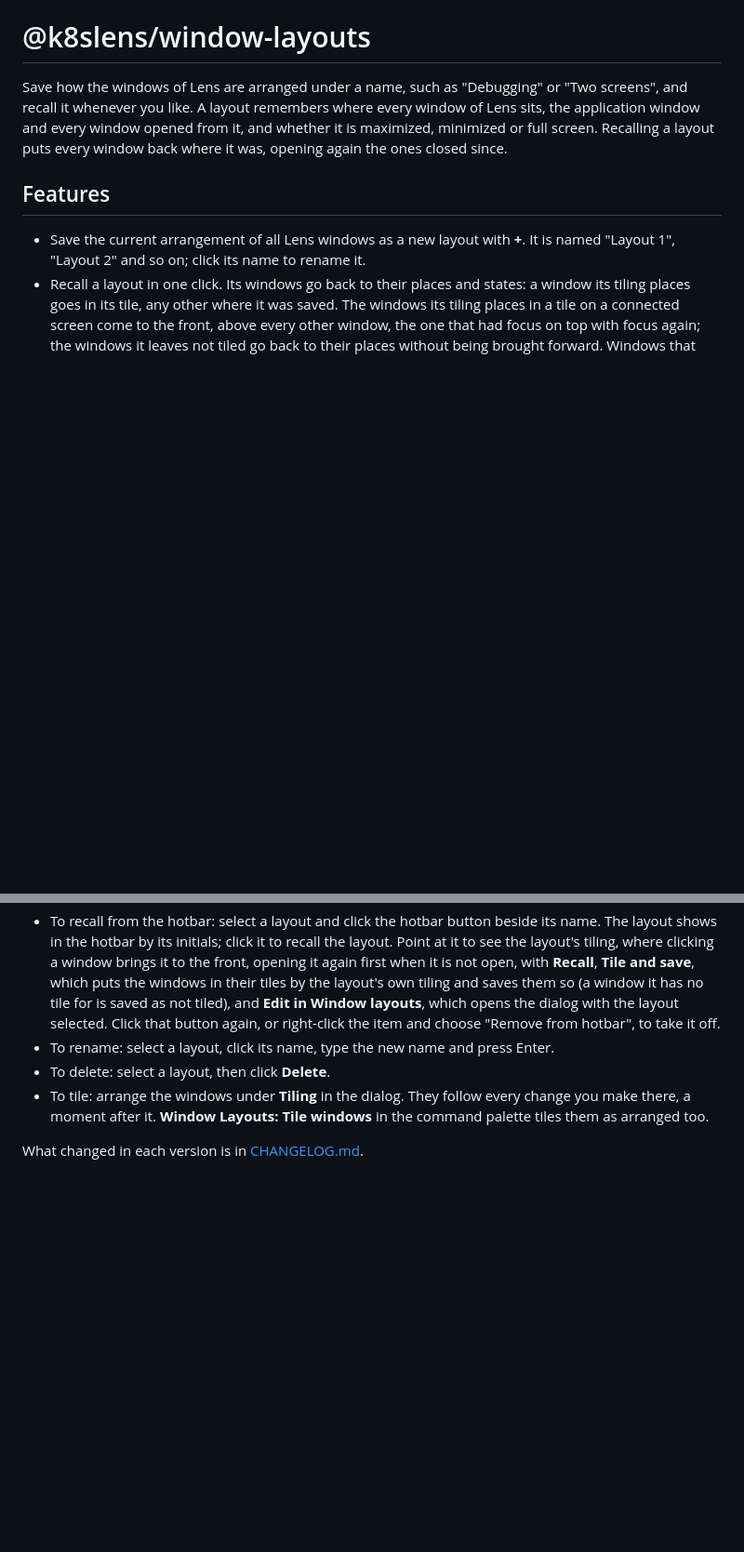
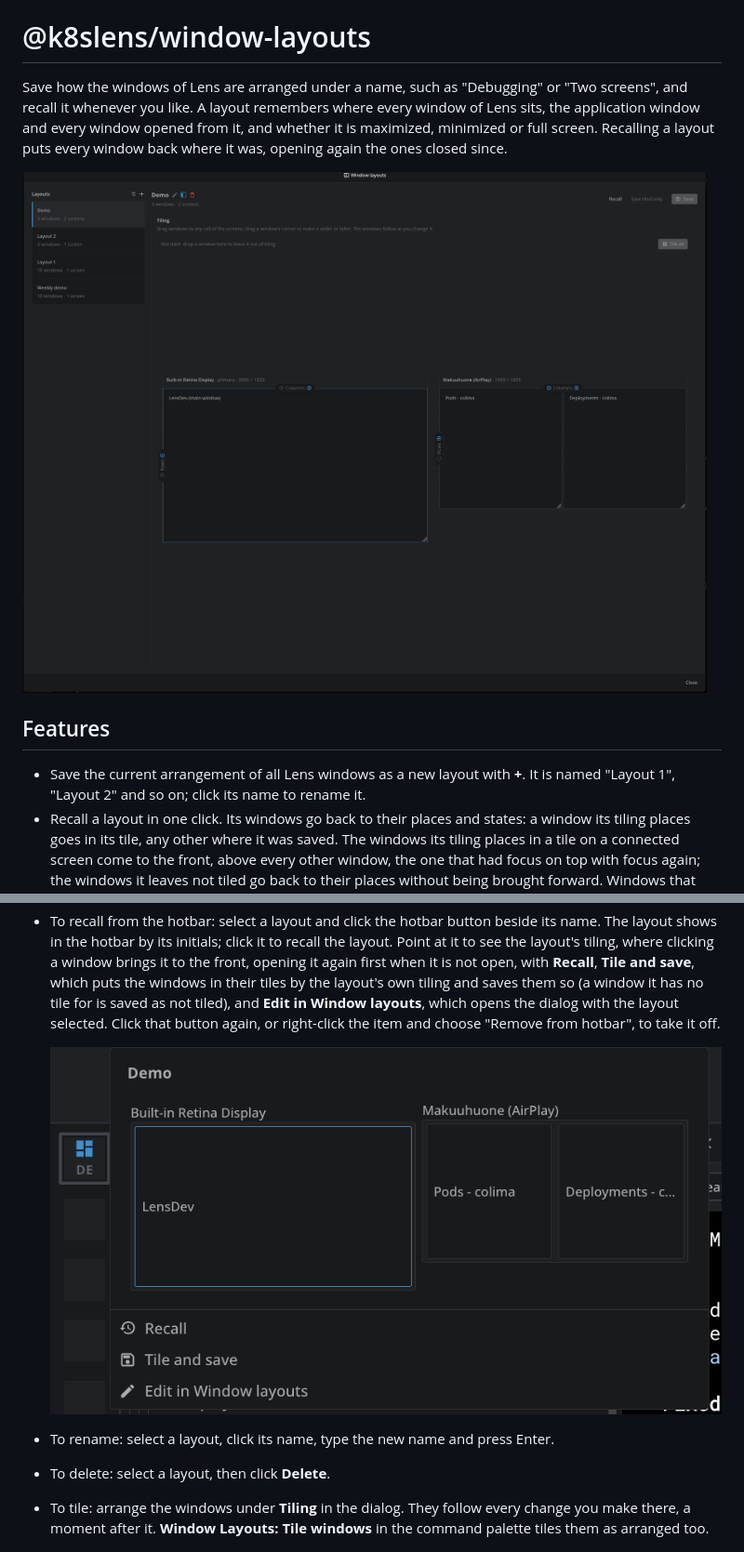
Before and after one commit to Iku-turso/lens-window-layouts, a Markdown page: README.md, 2 parts joined by grey strips. Shown at 93% size. GitHub-like rendering; pictures changed too: assets/hotbar-preview.png (added), assets/window-layouts-dialog.png (added); blank space fills up the shorter version.

```diff
--- a/README.md
+++ b/README.md
@@ -1,6 +1,8 @@
 # @k8slens/window-layouts
 
 Save how the windows of Lens are arranged under a name, such as "Debugging" or "Two screens", and recall it whenever you like. A layout remembers where every window of Lens sits, the application window and every window opened from it, and whether it is maximized, minimized or full screen. Recalling a layout puts every window back where it was, opening again the ones closed since.
+
+![The Window layouts dialog: a layout named Demo tiles the main Lens window on the laptop screen, and Pods and Deployments of a cluster side by side on an external screen](https://raw.githubusercontent.com/Iku-turso/lens-window-layouts/main/assets/window-layouts-dialog.png)
 
 ## Features
 
@@ -36,6 +38,9 @@ Arranging windows needs Lens Studio. Without it, the extension tells you that la
 - To save over a layout: select it, then click its **Save**. It saves where the windows are now and the tiling below.
 - To recall: point at a layout in the list, then click the recall button at the right end of its row.
 - To recall from the hotbar: select a layout and click the hotbar button beside its name. The layout shows in the hotbar by its initials; click it to recall the layout. Point at it to see the layout's tiling, where clicking a window brings it to the front, opening it again first when it is not open, with **Recall**, **Tile and save**, which puts the windows in their tiles by the layout's own tiling and saves them so (a window it has no tile for is saved as not tiled), and **Edit in Window layouts**, which opens the dialog with the layout selected. Click that button again, or right-click the item and choose "Remove from hotbar", to take it off.
+
+  ![Pointing at a layout in the hotbar shows its tiling across both screens, with Recall, Tile and save, and Edit in Window layouts](https://raw.githubusercontent.com/Iku-turso/lens-window-layouts/main/assets/hotbar-preview.png)
+
 - To rename: select a layout, click its name, type the new name and press Enter.
 - To delete: select a layout, then click **Delete**.
 - To tile: arrange the windows under **Tiling** in the dialog. They follow every change you make there, a moment after it. **Window Layouts: Tile windows** in the command palette tiles them as arranged too.
```
Also changed, not shown: CHANGELOG.md (+4 -0 lines), 4 other files.
